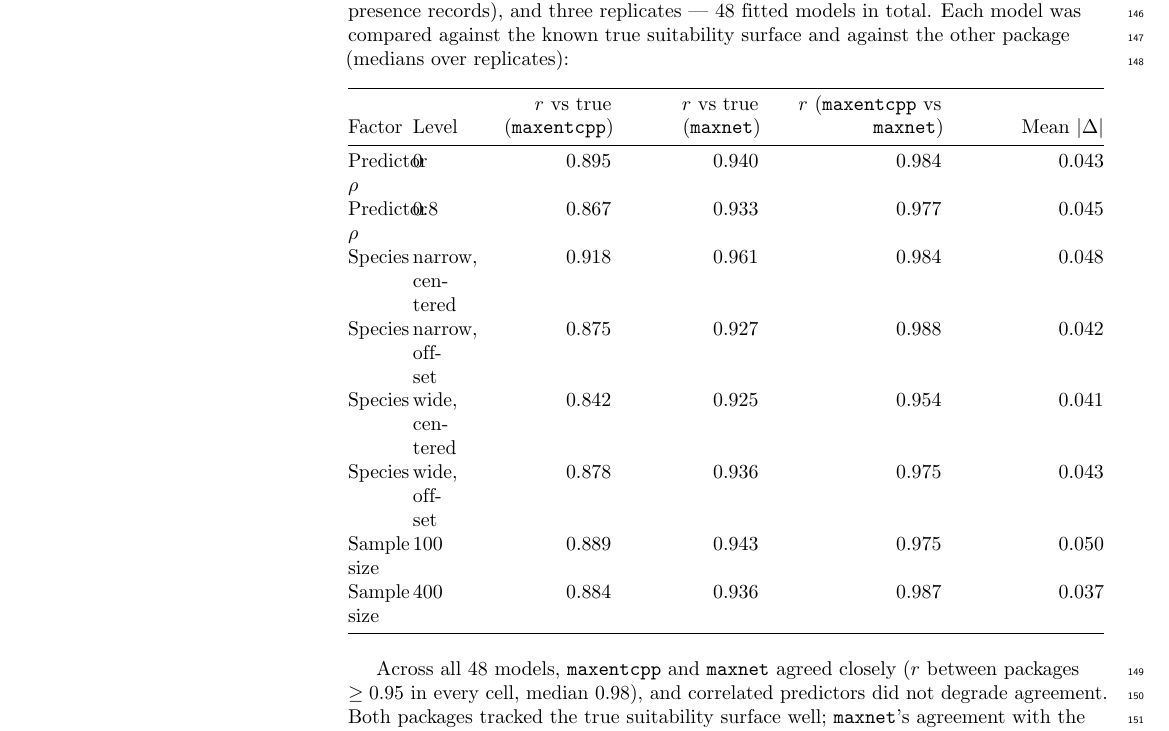
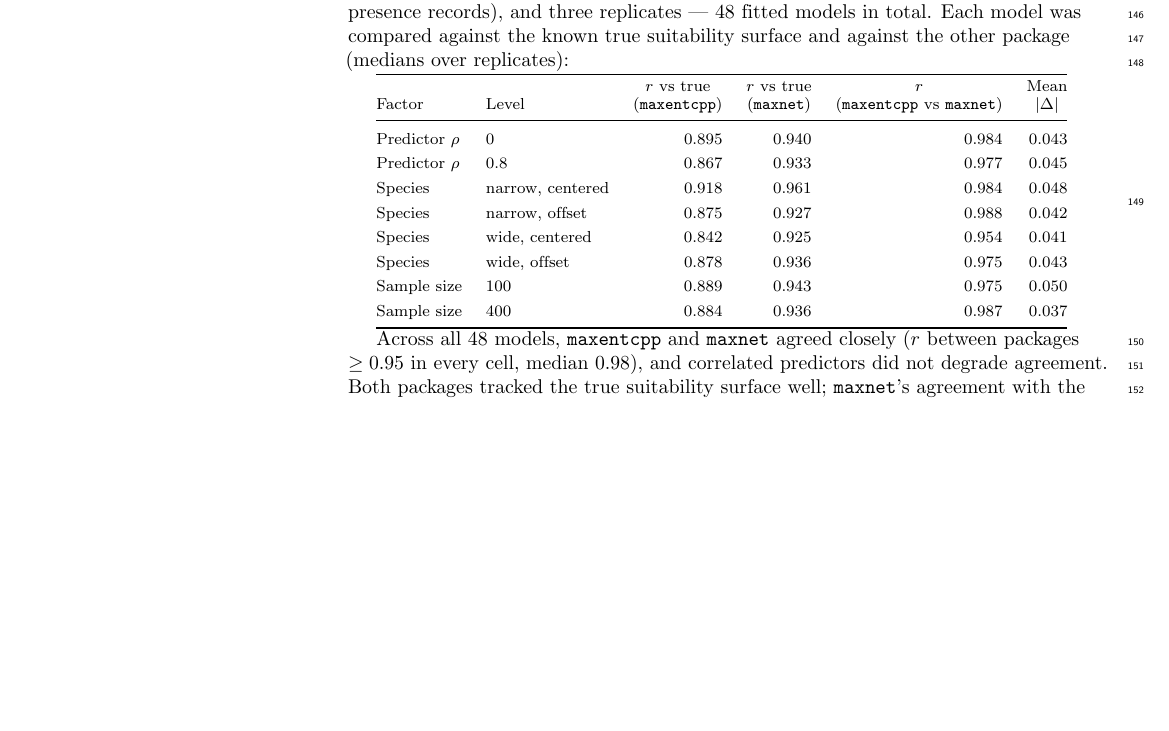
Before and after one commit to alrobles/maxentcpp-paper, a LaTeX document (paper_v3.tex): part of page 6 of 22, cut so that both start at the same text, the shorter picture padded with empty space. Compiled offline with pdfLaTeX.

Commit message:
paper v3: fix Expanded virtual-species simulation table — replace overflow longtable with clean booktabs tabular

```diff
--- a/paper_v3.tex
+++ b/paper_v3.tex
@@ -450,41 +450,22 @@ presence records), and three replicates --- 48 fitted models in total.
 Each model was compared against the known true suitability surface and
 against the other package (medians over replicates):
 
-{\def\LTcaptype{none} % do not increment counter
-\begin{longtable}[]{@{}
-  >{\raggedright\arraybackslash}p{(\linewidth - 10\tabcolsep) * \real{0.0645}}
-  >{\raggedright\arraybackslash}p{(\linewidth - 10\tabcolsep) * \real{0.0565}}
-  >{\raggedleft\arraybackslash}p{(\linewidth - 10\tabcolsep) * \real{0.2177}}
-  >{\raggedleft\arraybackslash}p{(\linewidth - 10\tabcolsep) * \real{0.1935}}
-  >{\raggedleft\arraybackslash}p{(\linewidth - 10\tabcolsep) * \real{0.2500}}
-  >{\raggedleft\arraybackslash}p{(\linewidth - 10\tabcolsep) * \real{0.2177}}@{}}
-\toprule\noalign{}
-\begin{minipage}[b]{\linewidth}\raggedright
-Factor
-\end{minipage} & \begin{minipage}[b]{\linewidth}\raggedright
-Level
-\end{minipage} & \begin{minipage}[b]{\linewidth}\raggedleft
-\(r\) vs true (\texttt{maxentcpp})
-\end{minipage} & \begin{minipage}[b]{\linewidth}\raggedleft
-\(r\) vs true (\texttt{maxnet})
-\end{minipage} & \begin{minipage}[b]{\linewidth}\raggedleft
-\(r\) (\texttt{maxentcpp} vs \texttt{maxnet})
-\end{minipage} & \begin{minipage}[b]{\linewidth}\raggedleft
-Mean \(\lvert\Delta\rvert\)
-\end{minipage} \\
-\midrule\noalign{}
-\endhead
-\bottomrule\noalign{}
-\endlastfoot
-Predictor \(\rho\) & 0 & 0.895 & 0.940 & 0.984 & 0.043 \\
-Predictor \(\rho\) & 0.8 & 0.867 & 0.933 & 0.977 & 0.045 \\
+{\footnotesize
+  \renewcommand{\arraystretch}{1.3}
+  \begin{tabular}{@{}llrrrr@{}}
+    \toprule
+    Factor & Level & \shortstack{$r$ vs true\\ (\texttt{maxentcpp})} & \shortstack{$r$ vs true\\ (\texttt{maxnet})} & \shortstack{$r$\\ (\texttt{maxentcpp} vs \texttt{maxnet})} & \shortstack{Mean\\ $\lvert\Delta\rvert$} \\
+    \midrule
+    Predictor $\rho$ & 0 & 0.895 & 0.940 & 0.984 & 0.043 \\
+    Predictor $\rho$ & 0.8 & 0.867 & 0.933 & 0.977 & 0.045 \\
     Species & narrow, centered & 0.918 & 0.961 & 0.984 & 0.048 \\
     Species & narrow, offset & 0.875 & 0.927 & 0.988 & 0.042 \\
     Species & wide, centered & 0.842 & 0.925 & 0.954 & 0.041 \\
     Species & wide, offset & 0.878 & 0.936 & 0.975 & 0.043 \\
     Sample size & 100 & 0.889 & 0.943 & 0.975 & 0.050 \\
     Sample size & 400 & 0.884 & 0.936 & 0.987 & 0.037 \\
-\end{longtable}
+    \bottomrule
+  \end{tabular}
 }
 
 \begin{figure}
```
Also changed, not shown: paper_v3.pdf. Lines whose indentation alone changed are shown as unchanged.
